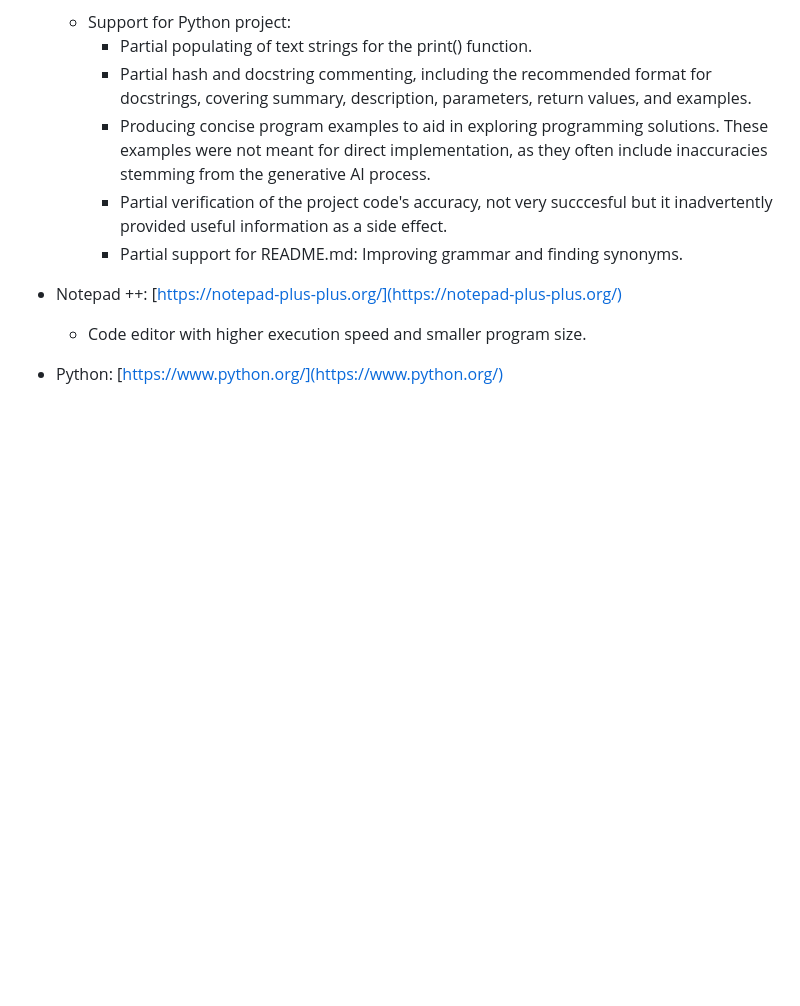
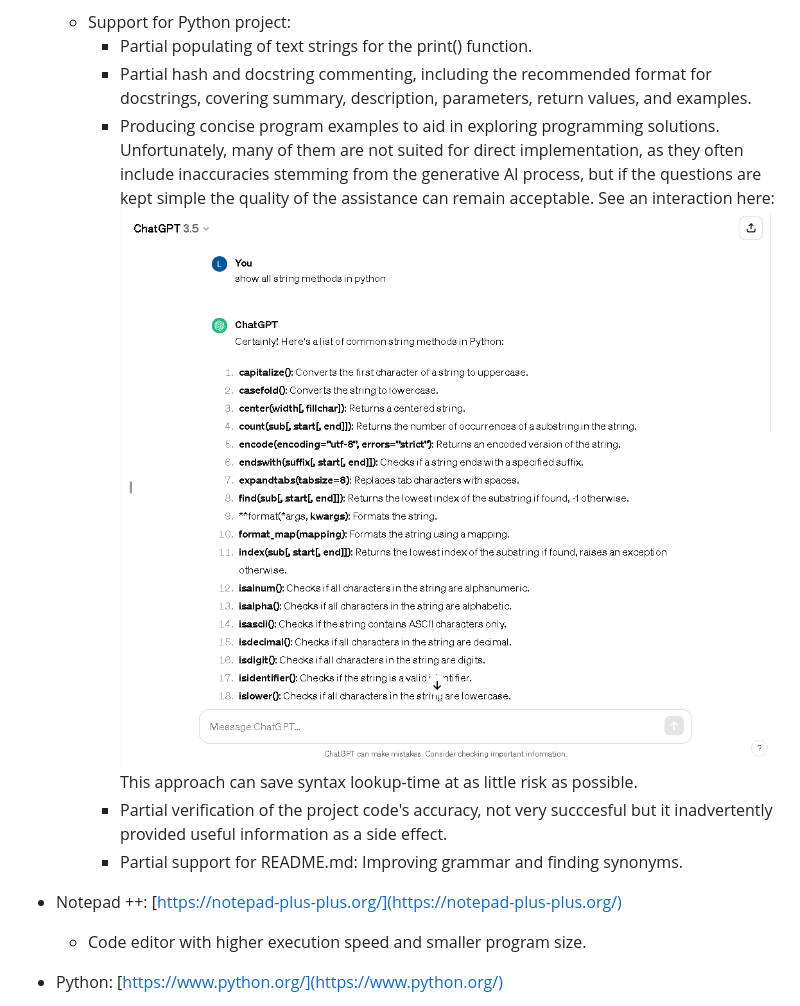
Before and after one commit to linobollansee/pythonic-games, a Markdown page: README.md, the part around the change. Rendered like a GitHub page; pictures changed too: readme/media/pythonic-games-chatgpt-string-methods.png (added); blank space fills up the shorter version.

Commit message:
Add ChatGPT example with screenshot to credits in README.md

```diff
--- a/README.md
+++ b/README.md
@@ -356,7 +356,10 @@ This project was deployed using the Code Institute's mock terminal for Render.
   - Support for Python project:
     - Partial populating of text strings for the print() function.
     - Partial hash and docstring commenting, including the recommended format for docstrings, covering summary, description, parameters, return values, and examples.
-    - Producing concise program examples to aid in exploring programming solutions. These examples were not meant for direct implementation, as they often include inaccuracies stemming from the generative AI process.
+    - Producing concise program examples to aid in exploring programming solutions. Unfortunately, many of them are not suited for direct implementation, as they often include inaccuracies stemming from the generative AI process, but if the questions are kept simple
+    the quality of the assistance can remain acceptable. See an interaction here:
+    ![Pythonic Games ChatGPT String Methods](/readme/media/pythonic-games-chatgpt-string-methods.png)
+    This approach can save syntax lookup-time at as little risk as possible.
     - Partial verification of the project code's accuracy, not very succcesful but it inadvertently provided useful information as a side effect.
     - Partial support for README.md: Improving grammar and finding synonyms.
 
```
